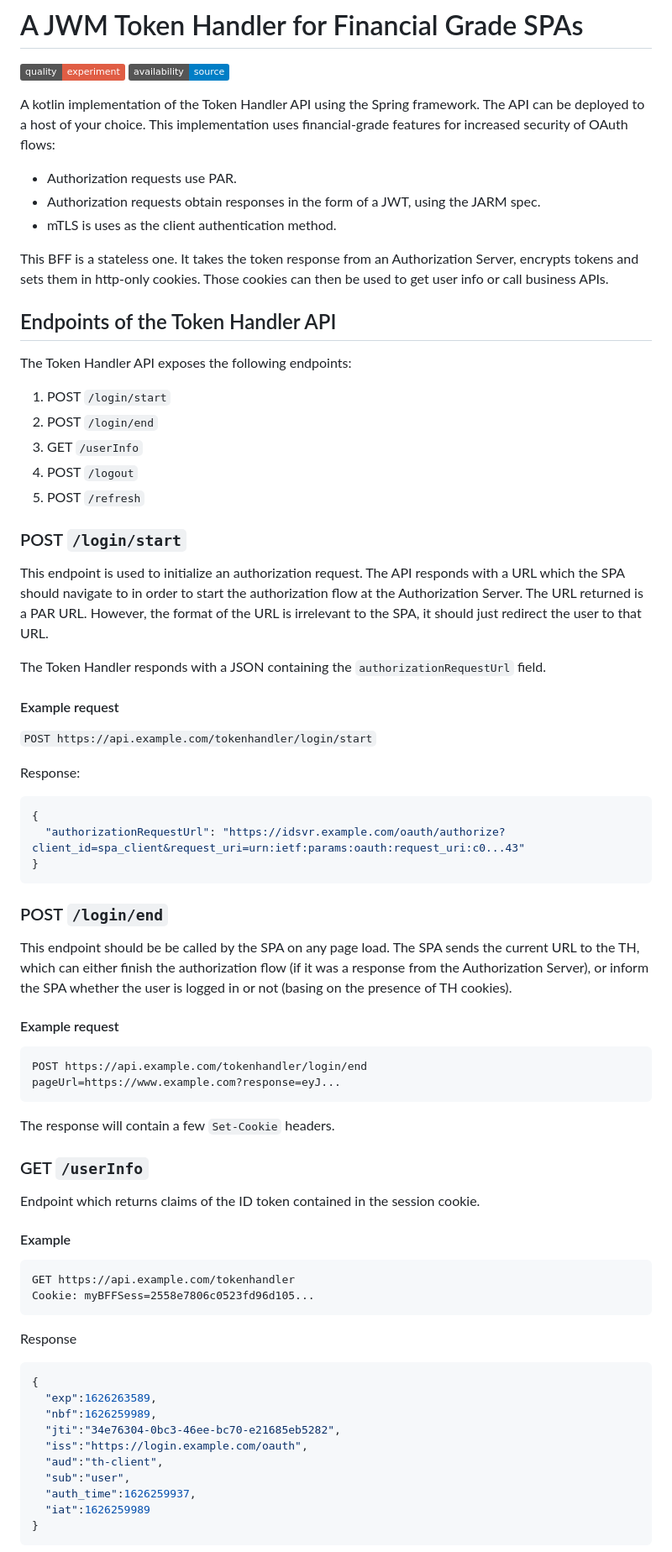
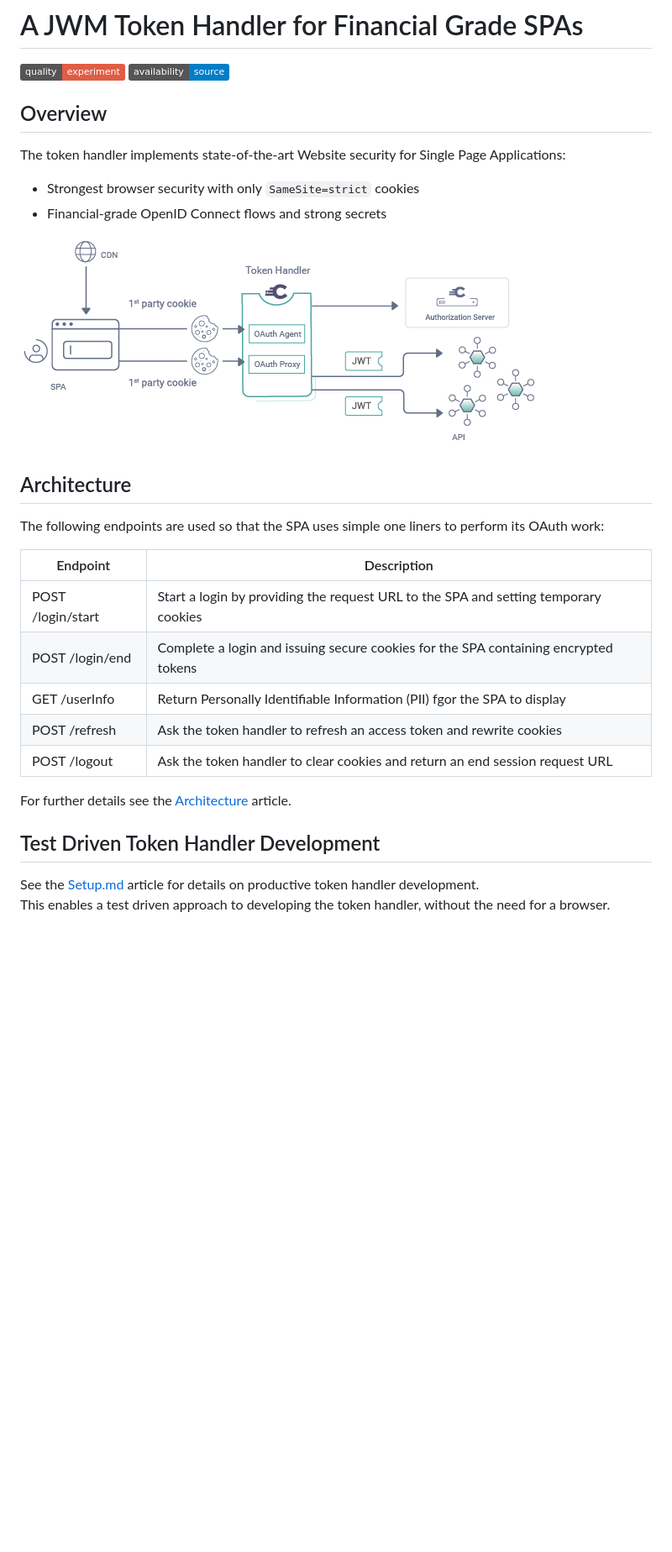
Before and after one commit to curityio/oauth-agent-kotlin-spring-fapi, a Markdown page: README.md, the part around one of its changes. Shown at 84% size. GitHub-like rendering; pictures changed too: doc/logical-components.png (added); badges without logos; blank space fills up the shorter version.

````diff
--- a/README.md
+++ b/README.md
@@ -3,77 +3,31 @@
 [![Quality](https://img.shields.io/badge/quality-experiment-red)](https://curity.io/resources/code-examples/status/)
 [![Availability](https://img.shields.io/badge/availability-source-blue)](https://curity.io/resources/code-examples/status/)
 
-A kotlin implementation of the Token Handler API using the Spring framework. The API can be deployed to a host of your choice. This implementation uses financial-grade features for increased security of OAuth flows:
+## Overview
 
-- Authorization requests use PAR.
-- Authorization requests obtain responses in the form of a JWT, using the JARM spec.
-- mTLS is uses as the client authentication method.
+The token handler implements state-of-the-art Website security for Single Page Applications:
 
-This BFF is a stateless one. It takes the token response from an Authorization Server, encrypts tokens and sets them in http-only cookies. Those cookies can then be used to get user info or call business APIs.
+- Strongest browser security with only `SameSite=strict` cookies
+- Financial-grade OpenID Connect flows and strong secrets
 
-## Endpoints of the Token Handler API
+![Logical Components](/doc/logical-components.png)
 
-The Token Handler API exposes the following endpoints:
+## Architecture
 
-1. POST `/login/start`
-2. POST `/login/end`
-3. GET `/userInfo`
-4. POST `/logout`
-5. POST `/refresh`
+The following endpoints are used so that the SPA uses simple one liners to perform its OAuth work:
 
-### POST `/login/start`
+| Endpoint | Description |
+| -------- | ----------- |
+| POST /login/start | Start a login by providing the request URL to the SPA and setting temporary cookies |
+| POST /login/end | Complete a login and issuing secure cookies for the SPA containing encrypted tokens |
+| GET /userInfo | Return Personally Identifiable Information (PII) fgor the SPA to display |
+| POST /refresh | Ask the token handler to refresh an access token and rewrite cookies |
+| POST /logout | Ask the token handler to clear cookies and return an end session request URL |
 
-This endpoint is used to initialize an authorization request. The API responds with a URL which the SPA should navigate to in order to start the authorization flow at the Authorization Server. The URL returned is a PAR URL. However, the format of the URL is irrelevant to the SPA, it should just redirect the user to that URL.
+For further details see the [Architecture](/doc/Architecture.md) article.
 
-The Token Handler responds with a JSON containing the `authorizationRequestUrl` field.
+## Test Driven Token Handler Development
 
-#### Example request
+See the [Setup.md](/doc/Setup.md) article for details on productive token handler development.\
+This enables a test driven approach to developing the token handler, without the need for a browser.
 
-`POST https://api.example.com/tokenhandler/login/start`
-
-Response:
-```json
-{
-  "authorizationRequestUrl": "https://idsvr.example.com/oauth/authorize?client_id=spa_client&request_uri=urn:ietf:params:oauth:request_uri:c0...43"
-}
-```
-
-### POST `/login/end`
-
-This endpoint should be be called by the SPA on any page load. The SPA sends the current URL to the TH, which can either finish the authorization flow (if it was a response from the Authorization Server), or inform the SPA whether the user is logged in or not (basing on the presence of TH cookies).
-
-#### Example request
-
-```http
-POST https://api.example.com/tokenhandler/login/end
-pageUrl=https://www.example.com?response=eyJ...
-```
-
-The response will contain a few `Set-Cookie` headers.
-
-### GET `/userInfo`
-
-Endpoint which returns claims of the ID token contained in the session cookie.
-
-#### Example
-
-```http
-GET https://api.example.com/tokenhandler
-Cookie: myBFFSess=2558e7806c0523fd96d105...
-```
-
-Response
-
-```json
-{
-  "exp":1626263589,
-  "nbf":1626259989,
-  "jti":"34e76304-0bc3-46ee-bc70-e21685eb5282",
-  "iss":"https://login.example.com/oauth",
-  "aud":"th-client",
-  "sub":"user",
-  "auth_time":1626259937,
-  "iat":1626259989
-}
-```
-
````
Also changed, not shown: other parts of README.md (+1 -95 lines), doc/Architecture.md (added, +85 -0 lines), doc/api-tests.png (added), 1 other file.
